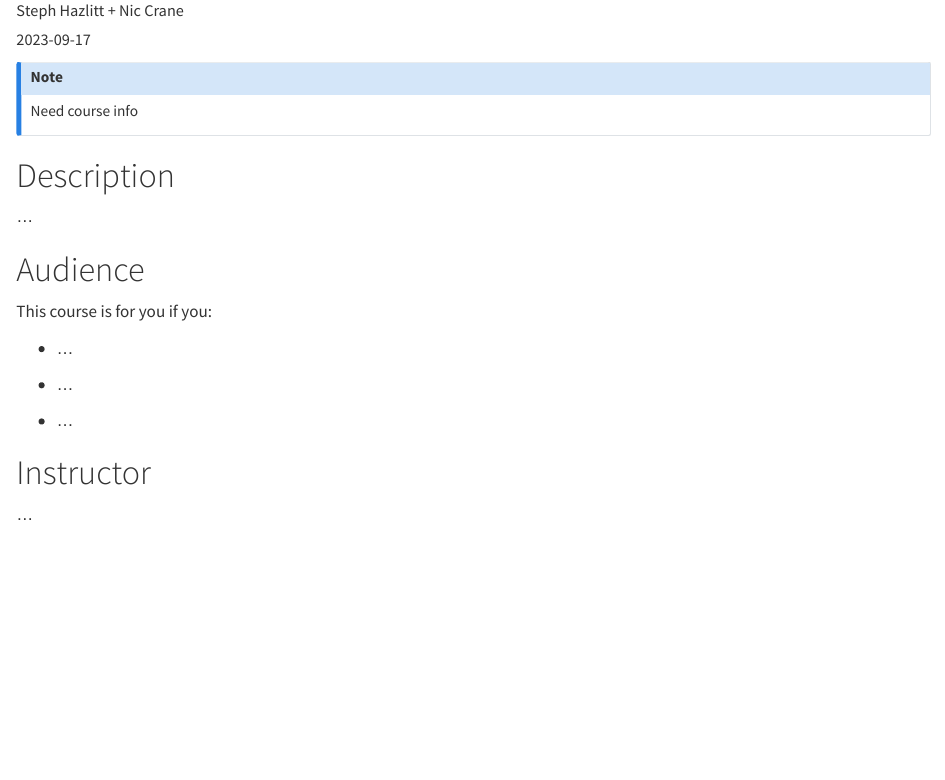
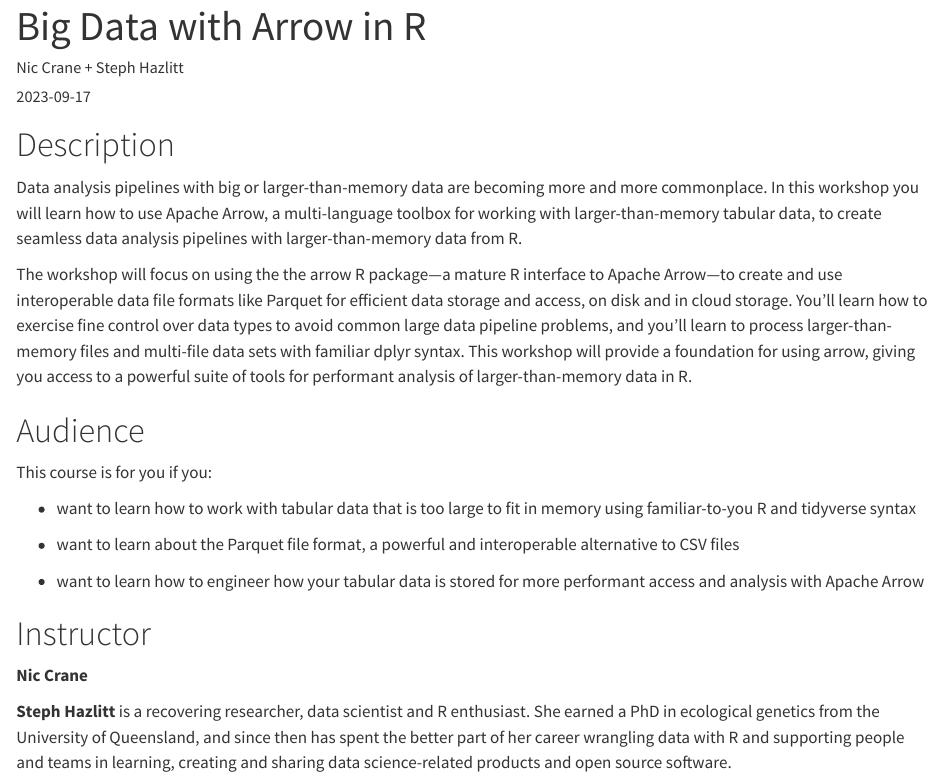
Before and after one commit to posit-conf-2023/workshops, a Quarto document (workshops/arrow/index.qmd): the page in a window 1100 px wide, from 70 px down before the commit and from 20 px down after it. Rendered offline with R 4.5, knitr and Pandoc in place of Quarto, with nearby package versions.

Commit message:
draft content

```diff
--- a/workshops/arrow/index.qmd
+++ b/workshops/arrow/index.qmd
@@ -3,4 +2,5 @@
-author: "Steph Hazlitt + Nic Crane"
+title: "Big Data with Arrow in R"
+author: "Nic Crane + Steph Hazlitt"
 date: "2023-09-17"
 length: "B-1-day"
 description: "1-day workshop"
@@ -12,24 +12,26 @@
   - big data
 ---
 
-::: callout-note
-Need course info
-:::
 
 # Description
 
-...
+Data analysis pipelines with big or larger-than-memory data are becoming more and more commonplace. In this workshop you will learn how to use Apache Arrow, a multi-language toolbox for working with larger-than-memory tabular data, to create seamless data analysis pipelines with larger-than-memory data from R.
+
+The workshop will focus on using the the arrow R package---a mature R interface to Apache Arrow---to create and use interoperable data file formats like Parquet for efficient data storage and access, on disk and in cloud storage. You'll learn how to exercise fine control over data types to avoid common large data pipeline problems, and you'll learn to process larger-than-memory files and multi-file data sets with familiar dplyr syntax. This workshop will provide a foundation for using arrow, giving you access to a powerful suite of tools for performant analysis of larger-than-memory data in R.
+
 
 # Audience
 
 This course is for you if you:
 
--   ...
+-   want to learn how to work with tabular data that is too large to fit in memory using familiar-to-you R and tidyverse syntax
 
--   ...
+-   want to learn about the Parquet file format, a powerful and interoperable alternative to CSV files
 
--   ...
+-   want to learn how to engineer how your tabular data is stored for more performant access and analysis with Apache Arrow
 
 # Instructor
 
-...
+**Nic Crane**
+
+**Steph Hazlitt** is a recovering researcher, data scientist and R enthusiast. She earned a PhD in ecological genetics from the University of Queensland, and since then has spent the better part of her career wrangling data with R and supporting people and teams in learning, creating and sharing data science-related products and open source software.
```
Also changed, not shown: workshops/arrow/index.qmd (1 more changed lines).
